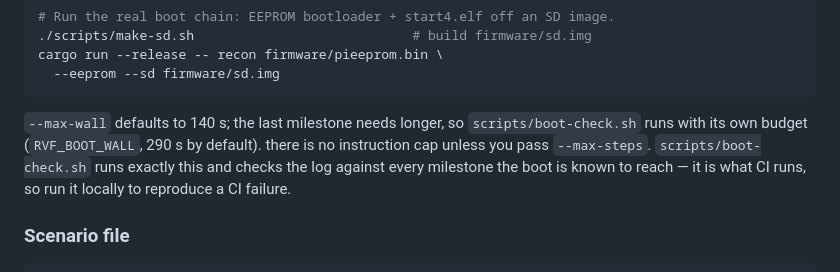
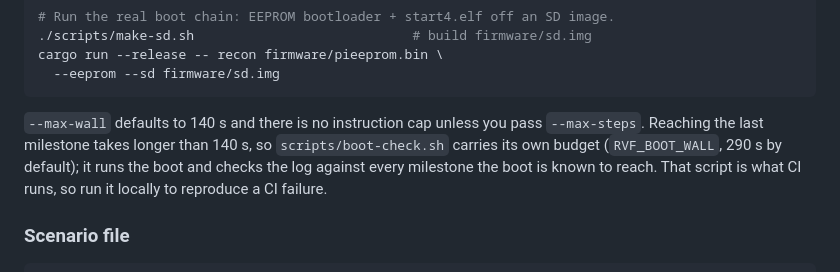
Before and after one commit to rusty-pi/pimu, a Markdown page: README.md, the part around the change. Rendered like a GitHub page.

Commit message:
readme: fix the mangled paragraph about the run limits

````diff
--- a/README.md
+++ b/README.md
@@ -77,12 +77,12 @@ cargo run --release -- recon firmware/pieeprom.bin \
   --eeprom --sd firmware/sd.img
 ```
 
-`--max-wall` defaults to 140 s; the last milestone needs longer, so
-`scripts/boot-check.sh` runs with its own budget (`RVF_BOOT_WALL`, 290 s by
-default).
-there is no instruction cap unless you pass `--max-steps`. `scripts/boot-check.sh`
-runs exactly this and checks the log against every milestone the boot is known
-to reach — it is what CI runs, so run it locally to reproduce a CI failure.
+`--max-wall` defaults to 140 s and there is no instruction cap unless you pass
+`--max-steps`. Reaching the last milestone takes longer than 140 s, so
+`scripts/boot-check.sh` carries its own budget (`RVF_BOOT_WALL`, 290 s by
+default); it runs the boot and checks the log against every milestone the boot
+is known to reach. That script is what CI runs, so run it locally to reproduce
+a CI failure.
 
 ### Scenario file
 
````
